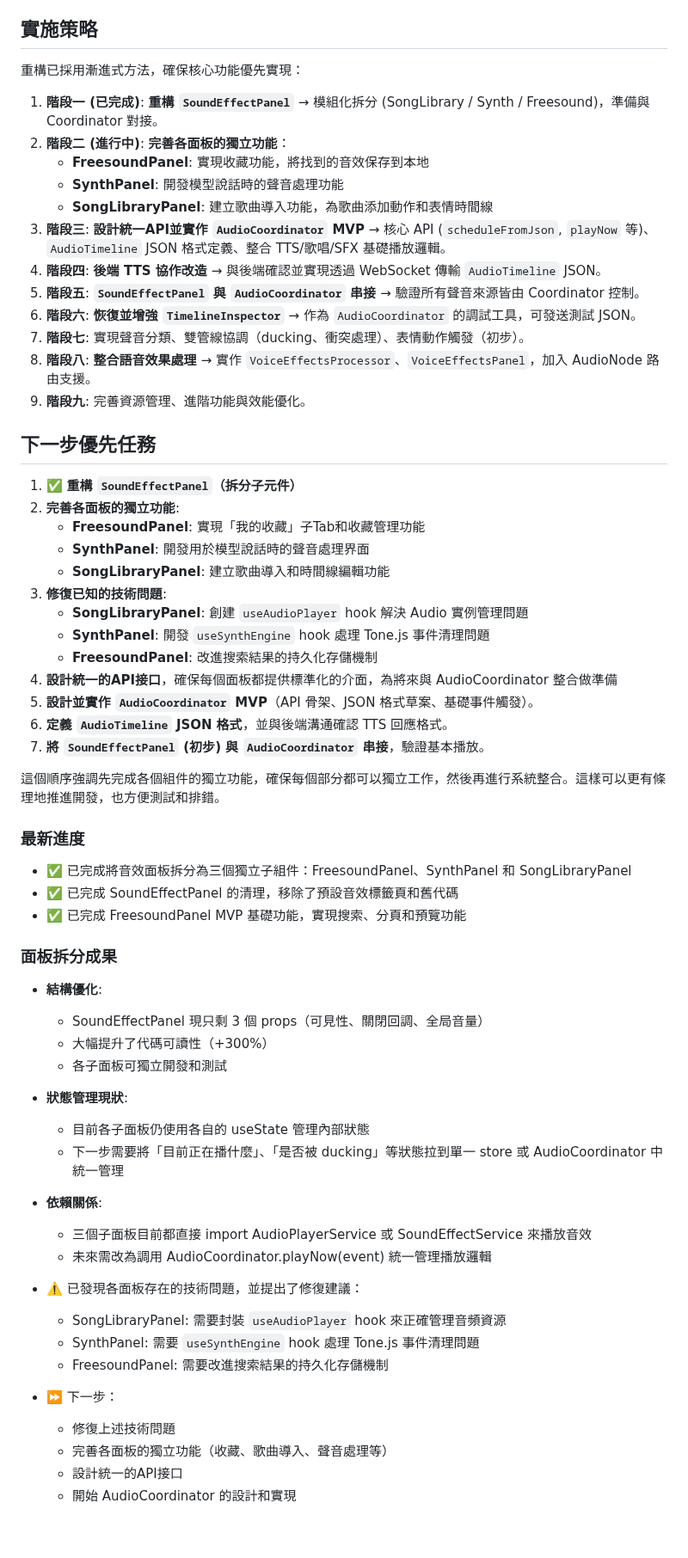
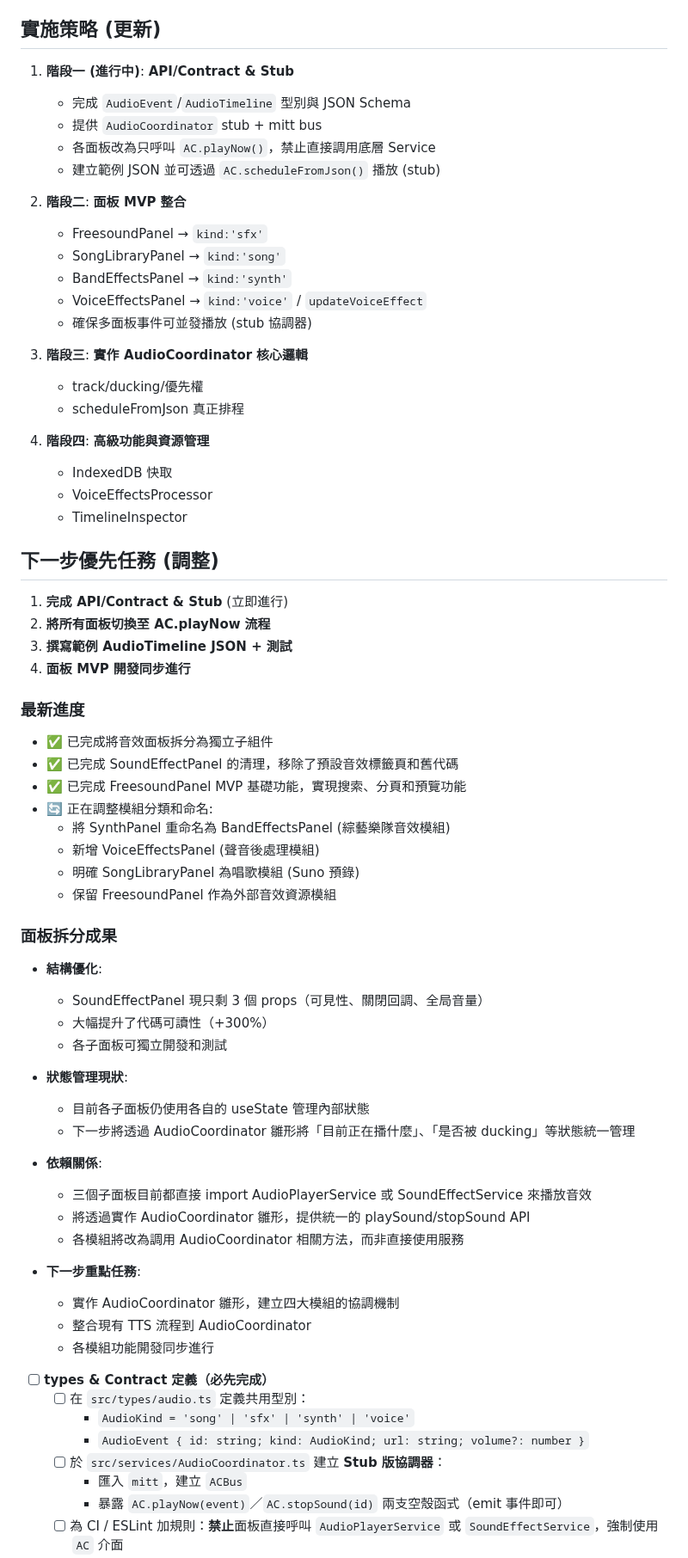
Before and after one commit to eggyy1224/space_live_project, a Markdown page: docs/Soundeffect_related/refactor_todo.md, the part around one of its changes. Shown at 86% size. Drawn GitHub-style; blank space fills up the shorter version.

Commit message:
todo_update

```diff
--- a/docs/Soundeffect_related/refactor_todo.md
+++ b/docs/Soundeffect_related/refactor_todo.md
@@ -236,46 +233,47 @@
   - [ ] 透過左下角 toggle 按鈕控制顯示。
   - [ ] **(新增)** 支持音頻波形與音量可視化顯示
 
-## 實施策略
+## 實施策略 (更新)
 
-重構已採用漸進式方法，確保核心功能優先實現：
+1.  **階段一 (進行中)**: **API/Contract & Stub**
+    - 完成 `AudioEvent`/`AudioTimeline` 型別與 JSON Schema
+    - 提供 `AudioCoordinator` stub + mitt bus
+    - 各面板改為只呼叫 `AC.playNow()`，禁止直接調用底層 Service
+    - 建立範例 JSON 並可透過 `AC.scheduleFromJson()` 播放 (stub)
 
-1.  **階段一 (已完成)**: **重構 `SoundEffectPanel`** → 模組化拆分 (SongLibrary / Synth / Freesound)，準備與 Coordinator 對接。
-2.  **階段二 (進行中)**: **完善各面板的獨立功能**：
-    - **FreesoundPanel**: 實現收藏功能，將找到的音效保存到本地
-    - **SynthPanel**: 開發模型說話時的聲音處理功能
-    - **SongLibraryPanel**: 建立歌曲導入功能，為歌曲添加動作和表情時間線
-3.  **階段三**: **設計統一API並實作 `AudioCoordinator` MVP** → 核心 API (`scheduleFromJson`, `playNow` 等)、`AudioTimeline` JSON 格式定義、整合 TTS/歌唱/SFX 基礎播放邏輯。
-4.  **階段四**: **後端 TTS 協作改造** → 與後端確認並實現透過 WebSocket 傳輸 `AudioTimeline` JSON。
-5.  **階段五**: **`SoundEffectPanel` 與 `AudioCoordinator` 串接** → 驗證所有聲音來源皆由 Coordinator 控制。
-6.  **階段六**: **恢復並增強 `TimelineInspector`** → 作為 `AudioCoordinator` 的調試工具，可發送測試 JSON。
-7.  **階段七**: 實現聲音分類、雙管線協調（ducking、衝突處理）、表情動作觸發（初步）。
-8.  **階段八**: **整合語音效果處理** → 實作 `VoiceEffectsProcessor`、`VoiceEffectsPanel`，加入 AudioNode 路由支援。
-9.  **階段九**: 完善資源管理、進階功能與效能優化。
+2.  **階段二**: **面板 MVP 整合**
+    - FreesoundPanel → `kind:'sfx'`
+    - SongLibraryPanel → `kind:'song'`
+    - BandEffectsPanel → `kind:'synth'`
+    - VoiceEffectsPanel → `kind:'voice'` / `updateVoiceEffect`
+    - 確保多面板事件可並發播放 (stub 協調器)
 
-## 下一步優先任務
+3.  **階段三**: **實作 AudioCoordinator 核心邏輯**
+    - track/ducking/優先權
+    - scheduleFromJson 真正排程
 
-1.  ✅ **重構 `SoundEffectPanel`（拆分子元件）**
-2.  **完善各面板的獨立功能**:
-    - **FreesoundPanel**: 實現「我的收藏」子Tab和收藏管理功能
-    - **SynthPanel**: 開發用於模型說話時的聲音處理界面
-    - **SongLibraryPanel**: 建立歌曲導入和時間線編輯功能
-3.  **修復已知的技術問題**:
-    - **SongLibraryPanel**: 創建 `useAudioPlayer` hook 解決 Audio 實例管理問題
-    - **SynthPanel**: 開發 `useSynthEngine` hook 處理 Tone.js 事件清理問題
-    - **FreesoundPanel**: 改進搜索結果的持久化存儲機制
-4.  **設計統一的API接口**，確保每個面板都提供標準化的介面，為將來與 AudioCoordinator 整合做準備
-5.  **設計並實作 `AudioCoordinator` MVP**（API 骨架、JSON 格式草案、基礎事件觸發）。
-6.  **定義 `AudioTimeline` JSON 格式**，並與後端溝通確認 TTS 回應格式。
-7.  **將 `SoundEffectPanel` (初步) 與 `AudioCoordinator` 串接**，驗證基本播放。
+4.  **階段四**: **高級功能與資源管理**
+    - IndexedDB 快取
+    - VoiceEffectsProcessor
+    - TimelineInspector
 
-這個順序強調先完成各個組件的獨立功能，確保每個部分都可以獨立工作，然後再進行系統整合。這樣可以更有條理地推進開發，也方便測試和排錯。
+## 下一步優先任務 (調整)
+
+1.  **完成 API/Contract & Stub** (立即進行)
+2.  **將所有面板切換至 AC.playNow 流程**
+3.  **撰寫範例 AudioTimeline JSON + 測試**
+4.  **面板 MVP 開發同步進行**
 
 ### 最新進度
 
-- ✅ 已完成將音效面板拆分為三個獨立子組件：FreesoundPanel、SynthPanel 和 SongLibraryPanel
+- ✅ 已完成將音效面板拆分為獨立子組件
 - ✅ 已完成 SoundEffectPanel 的清理，移除了預設音效標籤頁和舊代碼
 - ✅ 已完成 FreesoundPanel MVP 基礎功能，實現搜索、分頁和預覽功能
+- 🔄 正在調整模組分類和命名:
+  - 將 SynthPanel 重命名為 BandEffectsPanel (綜藝樂隊音效模組)
+  - 新增 VoiceEffectsPanel (聲音後處理模組)
+  - 明確 SongLibraryPanel 為唱歌模組 (Suno 預錄)
+  - 保留 FreesoundPanel 作為外部音效資源模組
 
 ### 面板拆分成果
 
@@ -286,18 +284,24 @@
 
 - **狀態管理現狀**:
   - 目前各子面板仍使用各自的 useState 管理內部狀態
-  - 下一步需要將「目前正在播什麼」、「是否被 ducking」等狀態拉到單一 store 或 AudioCoordinator 中統一管理
+  - 下一步將透過 AudioCoordinator 雛形將「目前正在播什麼」、「是否被 ducking」等狀態統一管理
 
 - **依賴關係**:
   - 三個子面板目前都直接 import AudioPlayerService 或 SoundEffectService 來播放音效
-  - 未來需改為調用 AudioCoordinator.playNow(event) 統一管理播放邏輯
+  - 將透過實作 AudioCoordinator 雛形，提供統一的 playSound/stopSound API
+  - 各模組將改為調用 AudioCoordinator 相關方法，而非直接使用服務
 
-- ⚠️ 已發現各面板存在的技術問題，並提出了修復建議：
-  - SongLibraryPanel: 需要封裝 `useAudioPlayer` hook 來正確管理音頻資源
-  - SynthPanel: 需要 `useSynthEngine` hook 處理 Tone.js 事件清理問題
-  - FreesoundPanel: 需要改進搜索結果的持久化存儲機制
-- ⏩ 下一步：
-  - 修復上述技術問題
-  - 完善各面板的獨立功能（收藏、歌曲導入、聲音處理等）
-  - 設計統一的API接口
-  - 開始 AudioCoordinator 的設計和實現
+- **下一步重點任務**:
+  - 實作 AudioCoordinator 雛形，建立四大模組的協調機制
+  - 整合現有 TTS 流程到 AudioCoordinator
+  - 各模組功能開發同步進行
+
+- [ ] **types & Contract 定義（必先完成）**
+  - [ ] 在 `src/types/audio.ts` 定義共用型別：
+    - `AudioKind = 'song' | 'sfx' | 'synth' | 'voice'`
+    - `AudioEvent { id: string; kind: AudioKind; url: string; volume?: number }`
+  - [ ] 於 `src/services/AudioCoordinator.ts` 建立 **Stub 版協調器**：
+    - 匯入 `mitt`，建立 `ACBus`
+    - 暴露 `AC.playNow(event)`／`AC.stopSound(id)` 兩支空殼函式（emit 事件即可）
+  - [ ] 為 CI / ESLint 加規則：**禁止**面板直接呼叫 `AudioPlayerService` 或 `SoundEffectService`，強制使用 `AC` 介面
+
```
Also changed, not shown: other parts of docs/Soundeffect_related/refactor_todo.md (+60 -45 lines).
